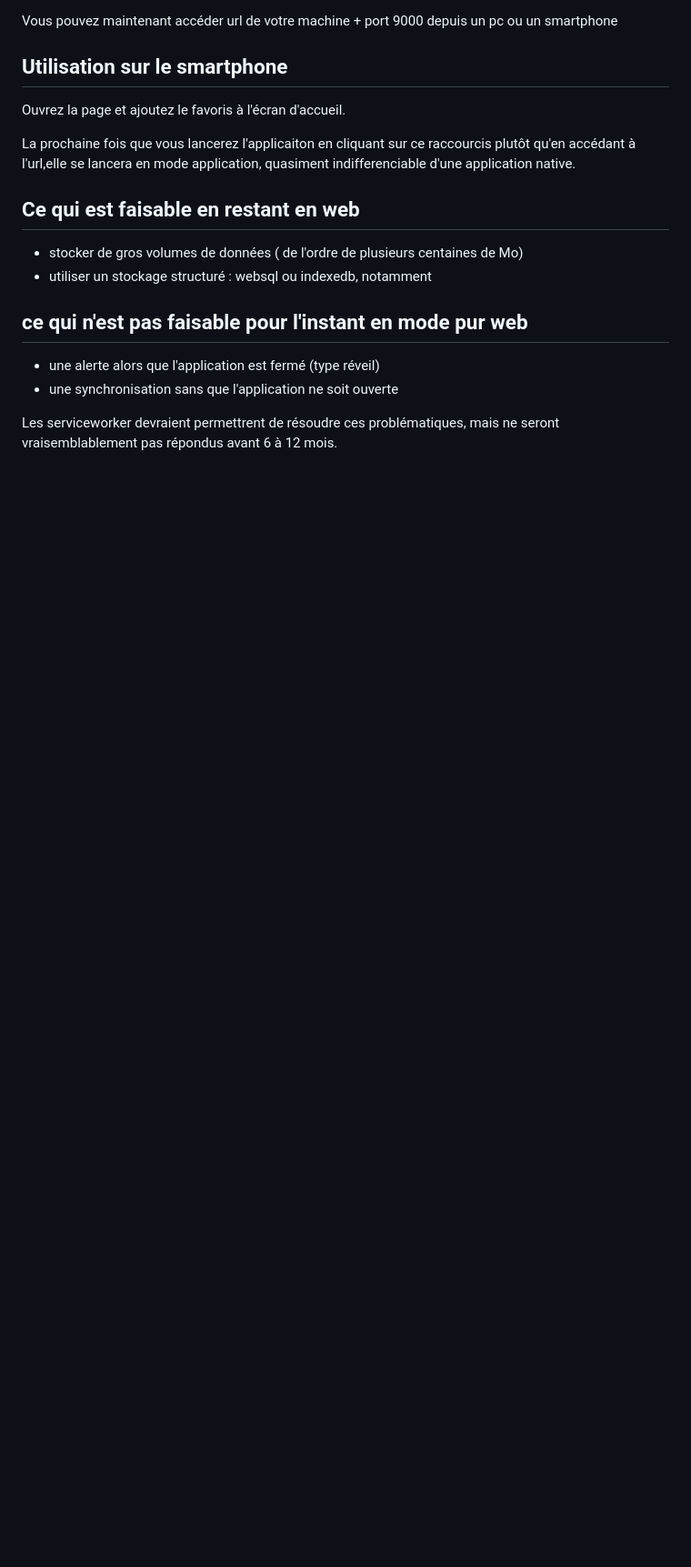
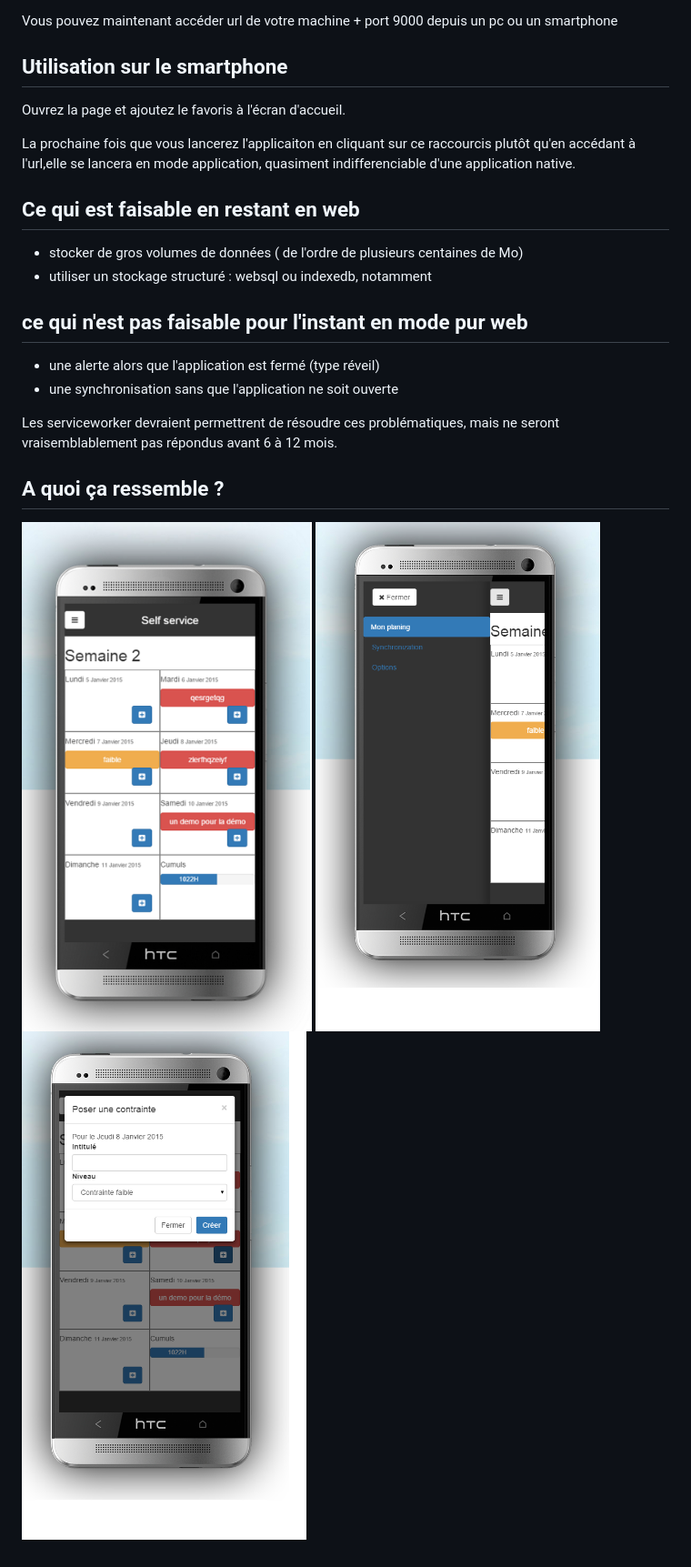
Before and after one commit to fbeauchamp/planning-offline, a Markdown page: readme.md, the part around the change. Shown: that part at 91% size. Drawn GitHub-style; pictures changed too: doc/screenshot1.png (added), doc/screenshot2.png (added), doc/screenshot3.png (added); blank space fills up the shorter version.

Commit message:
debug

```diff
--- a/readme.md
+++ b/readme.md
@@ -37,3 +37,8 @@ La prochaine fois que vous lancerez l'applicaiton en cliquant sur ce raccourcis
 * une synchronisation sans que l'application ne soit ouverte
 
 Les serviceworker devraient permettrent de résoudre ces problématiques, mais ne seront vraisemblablement pas répondus avant 6 à 12 mois.
+
+## A quoi ça ressemble ?
+![capture 1](https://github.com/fbeauchamp/planning-offline/raw/master/doc/screenshot1.png)
+![capture 2](https://github.com/fbeauchamp/planning-offline/raw/master/doc/screenshot2.png)
+![capture 3](https://github.com/fbeauchamp/planning-offline/raw/master/doc/screenshot3.png)
```
